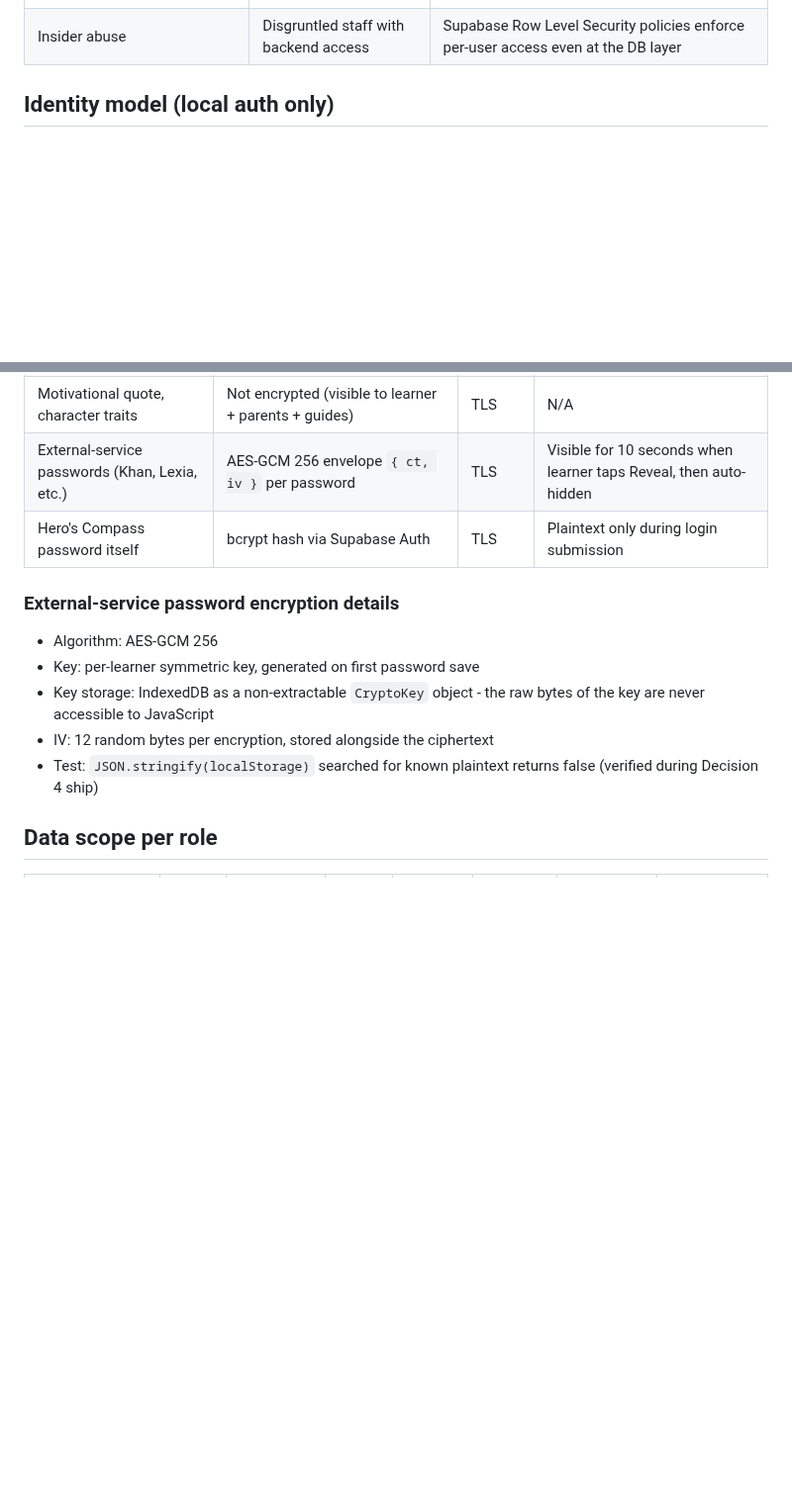
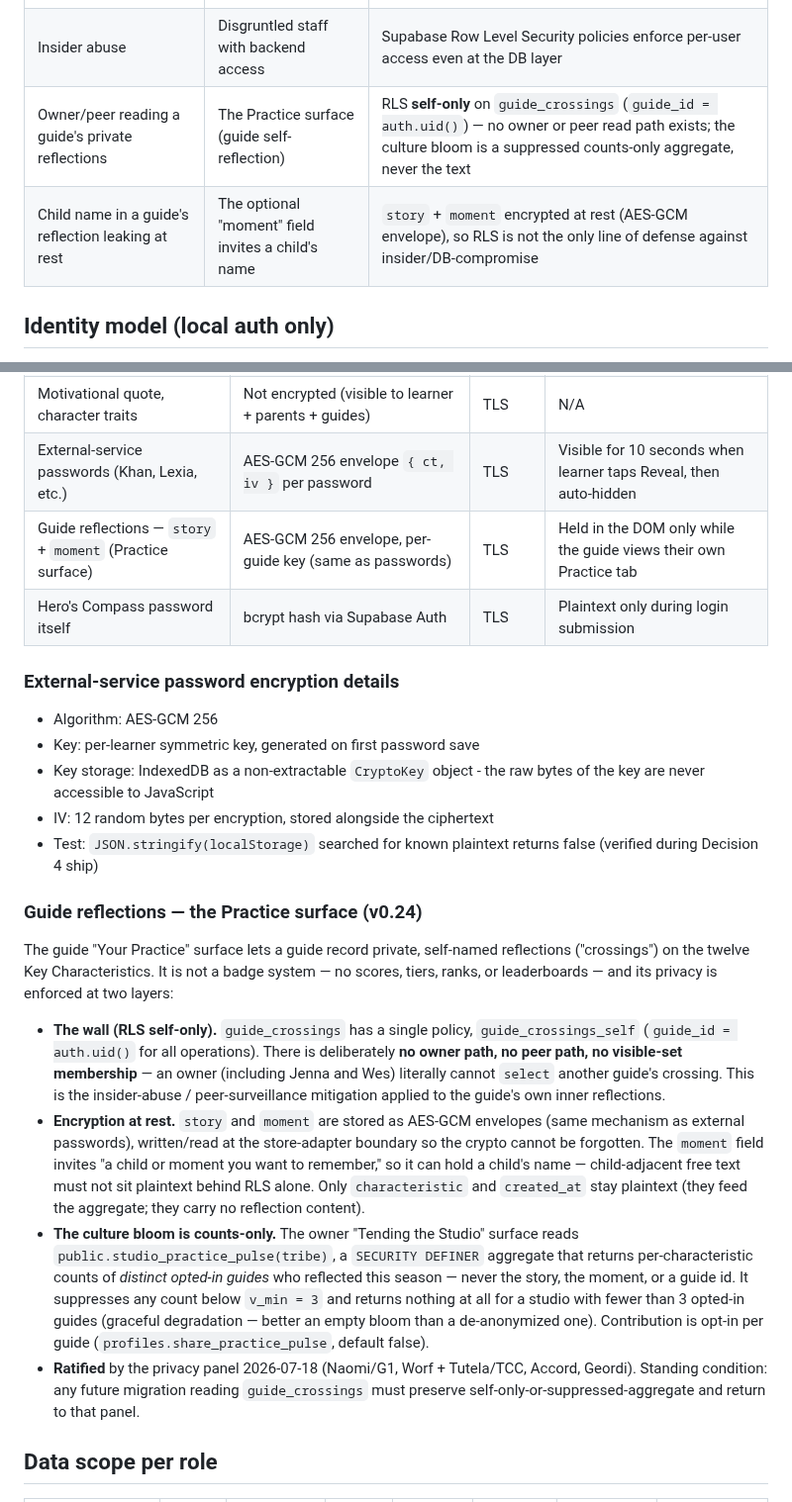
Before and after one commit to Vibrant-Life-208/vibrant-life-compass, a Markdown page: SECURITY.md, 2 parts joined by grey strips. Shown at 99% size. GitHub-like rendering; blank space fills up the shorter version.

```diff
--- a/SECURITY.md
+++ b/SECURITY.md
@@ -18,6 +18,8 @@ Hero's Compass is a closed-system goal-tracking PWA for one Acton-shaped school
 | Account takeover | Stolen Google identity | Local auth (username + password) - no Google OAuth, no email exposure |
 | Network sniffing | Wifi attacker | TLS for all traffic when Supabase backend is active; local-VPN deployment for in-school traffic |
 | Insider abuse | Disgruntled staff with backend access | Supabase Row Level Security policies enforce per-user access even at the DB layer |
+| Owner/peer reading a guide's private reflections | The Practice surface (guide self-reflection) | RLS **self-only** on `guide_crossings` (`guide_id = auth.uid()`) — no owner or peer read path exists; the culture bloom is a suppressed counts-only aggregate, never the text |
+| Child name in a guide's reflection leaking at rest | The optional "moment" field invites a child's name | `story` + `moment` encrypted at rest (AES-GCM envelope), so RLS is not the only line of defense against insider/DB-compromise |
 
 ## Identity model (local auth only)
 
@@ -37,6 +39,7 @@ Hero's Compass does not use Google OAuth, social login, or any external identity
 | Year goals + session goals + tasks | Not encrypted (visible to learner + parents + guides) | TLS | N/A |
 | Motivational quote, character traits | Not encrypted (visible to learner + parents + guides) | TLS | N/A |
 | External-service passwords (Khan, Lexia, etc.) | AES-GCM 256 envelope `{ ct, iv }` per password | TLS | Visible for 10 seconds when learner taps Reveal, then auto-hidden |
+| Guide reflections — `story` + `moment` (Practice surface) | AES-GCM 256 envelope, per-guide key (same as passwords) | TLS | Held in the DOM only while the guide views their own Practice tab |
 | Hero's Compass password itself | bcrypt hash via Supabase Auth | TLS | Plaintext only during login submission |
 
 ### External-service password encryption details
@@ -46,6 +49,15 @@ Hero's Compass does not use Google OAuth, social login, or any external identity
 - Key storage: IndexedDB as a non-extractable `CryptoKey` object - the raw bytes of the key are never accessible to JavaScript
 - IV: 12 random bytes per encryption, stored alongside the ciphertext
 - Test: `JSON.stringify(localStorage)` searched for known plaintext returns false (verified during Decision 4 ship)
+
+### Guide reflections — the Practice surface (v0.24)
+
+The guide "Your Practice" surface lets a guide record private, self-named reflections ("crossings") on the twelve Key Characteristics. It is not a badge system — no scores, tiers, ranks, or leaderboards — and its privacy is enforced at two layers:
+
+- **The wall (RLS self-only).** `guide_crossings` has a single policy, `guide_crossings_self` (`guide_id = auth.uid()` for all operations). There is deliberately **no owner path, no peer path, no visible-set membership** — an owner (including Jenna and Wes) literally cannot `select` another guide's crossing. This is the insider-abuse / peer-surveillance mitigation applied to the guide's own inner reflections.
+- **Encryption at rest.** `story` and `moment` are stored as AES-GCM envelopes (same mechanism as external passwords), written/read at the store-adapter boundary so the crypto cannot be forgotten. The `moment` field invites "a child or moment you want to remember," so it can hold a child's name — child-adjacent free text must not sit plaintext behind RLS alone. Only `characteristic` and `created_at` stay plaintext (they feed the aggregate; they carry no reflection content).
+- **The culture bloom is counts-only.** The owner "Tending the Studio" surface reads `public.studio_practice_pulse(tribe)`, a `SECURITY DEFINER` aggregate that returns per-characteristic counts of *distinct opted-in guides* who reflected this season — never the story, the moment, or a guide id. It suppresses any count below `v_min = 3` and returns nothing at all for a studio with fewer than 3 opted-in guides (graceful degradation — better an empty bloom than a de-anonymized one). Contribution is opt-in per guide (`profiles.share_practice_pulse`, default false).
+- **Ratified** by the privacy panel 2026-07-18 (Naomi/G1, Worf + Tutela/TCC, Accord, Geordi). Standing condition: any future migration reading `guide_crossings` must preserve self-only-or-suppressed-aggregate and return to that panel.
 
 ## Data scope per role
 
```
Also changed, not shown: ARCHITECTURE.md (+11 -3 lines).
